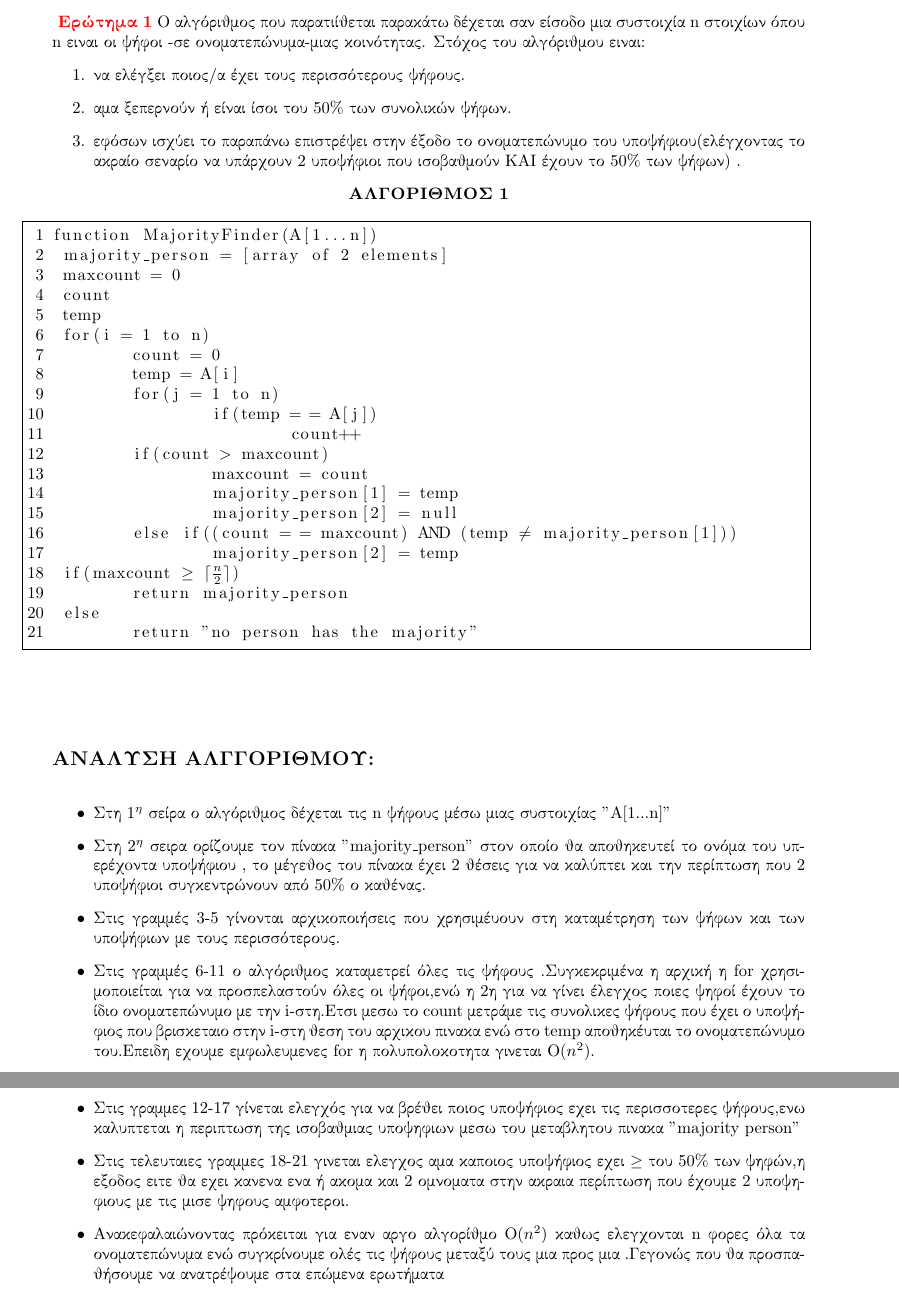
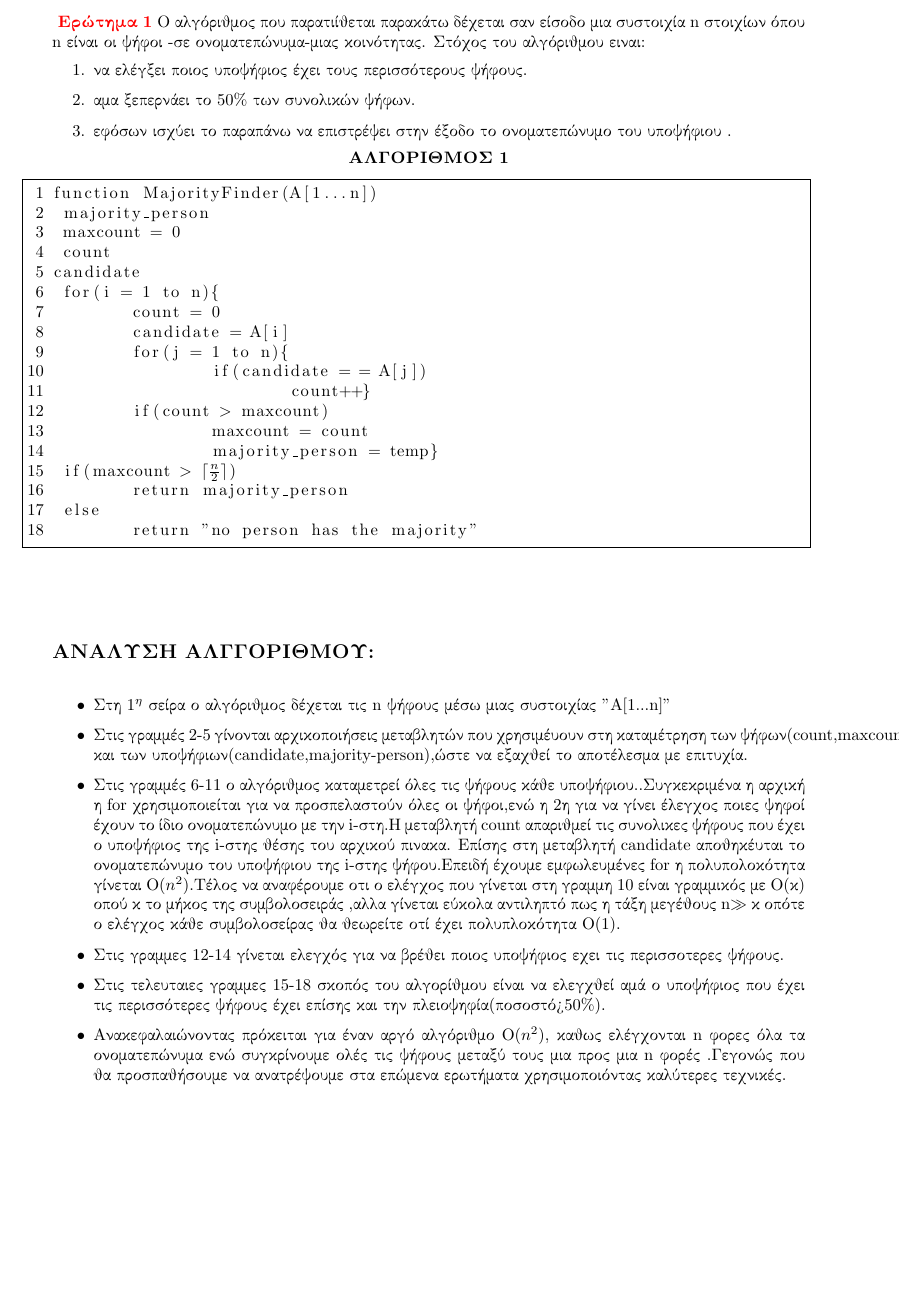
Before and after one commit to ThanosTheTT/Algorithms, a LaTeX problem sheet (Assignment 1/assignment 1.tex): two parts of pages 2 and 3 of 8 before the commit and part of page 2 of 7 after it, the two joined at a grey line, cut so that both start at the same text, the shorter picture padded with empty space. Compiled offline with pdfLaTeX.

Commit message:
Update assignment 1.tex
ΕΡΩΤΗΜΑ 1 ΠΡΟΒΛΗΜΑ 1

```diff
--- a/Assignment 1/assignment 1.tex
+++ b/Assignment 1/assignment 1.tex
@@ -30,12 +30,12 @@
 
 \textbf{
 \color{red}Ερώτημα 1}
-O αλγόριθμος που παρατιίθεται παρακάτω δέχεται σαν είσοδο μια συστοιχία n στοιχίων όπου n ειναι οι ψήφοι -σε ονοματεπώνυμα-μιας κοινότητας.
+O αλγόριθμος που παρατιίθεται παρακάτω δέχεται σαν είσοδο μια συστοιχία n στοιχίων όπου n είναι οι ψήφοι -σε ονοματεπώνυμα-μιας κοινότητας.
 Στόχος του αλγόριθμου ειναι:
 \begin{enumerate}
-    \item να ελέγξει ποιος/α έχει τους περισσότερους ψήφους.
-    \item αμα ξεπερνούν ή είναι ίσοι του 50\%\ των συνολικών ψήφων.
-    \item εφόσων ισχύει το παραπάνω επιστρέψει στην έξοδο το ονοματεπώνυμο του υποψήφιου(ελέγχοντας το ακραίο σεναρίο να υπάρχουν 2 υποψήφιοι που ισοβαθμούν ΚΑΙ έχουν το 50\%\ των ψήφων) .
+    \item να ελέγξει ποιος υποψήφιος έχει τους περισσότερους ψήφους.
+    \item αμα ξεπερνάει το 50\%\ των συνολικών ψήφων.
+    \item εφόσων ισχύει το παραπάνω να επιστρέψει στην έξοδο το ονοματεπώνυμο του υποψήφιου .
 
 \end{enumerate}
         $$ \textbf{ΑΛΓΟΡΙΘΜΟΣ 1}$$
@@ -45,23 +45,20 @@ O αλγόριθμος που παρατιίθεται παρακάτω δέχε
 
 \begin{lstlisting}[mathescape]
 function MajorityFinder(A[1...n])
- majority_person = [array of 2 elements]
+ majority_person
  maxcount = 0
  count
- temp
- for(i = 1 to n)
+candidate
+ for(i = 1 to n){
  	count = 0
- 	temp = A[i]
- 	for(j = 1 to n)
- 		if(temp = = A[j])
- 			count++
+ 	candidate = A[i]
+ 	for(j = 1 to n){
+ 		if(candidate = = A[j])
+ 			count++}
  	if(count > maxcount)
  		maxcount = count
- 		majority_person[1] = temp
- 		majority_person[2] = null
- 	else if((count = = maxcount) AND (temp $\neq$ majority_person[1]))
- 		majority_person[2] = temp
- if(maxcount $\geq$ $\lceil\frac{n}{2}\rceil$)
+ 		majority_person = temp}
+ if(maxcount > $\lceil\frac{n}{2}\rceil$)
  	return majority_person
  else
  	return "no person has the majority"
@@ -74,17 +71,15 @@ function MajorityFinder(A[1...n])
 \begin{itemize}
     \item Στη $1^η$ σείρα ο αλγόριθμος δέχεται τις n ψήφους μέσω μιας συστοιχίας "A[1...n]"
 
-    \item Στη $2^η$ σειρα ορίζουμε τον πίνακα "majority\_person" στον οποίο θα αποθηκευτεί  το ονόμα του υπερέχoντα υποψήφιου , το μέγεθος του πίνακα έχει 2 θέσεις για να καλύπτει και την περίπτωση που 2 υποψήφιοι συγκεντρώνουν από 50\% ο καθένας.
+    \item Στις γραμμές 2-5 γίνονται αρχικοποιήσεις μεταβλητών που χρησιμέυουν στη καταμέτρηση των ψήφων(count,maxcount) και των υποψήφιων(candidate,majority-person),ώστε να εξαχθεί το αποτέλεσμα με επιτυχία.
 
-    \item Στις γραμμές 3-5 γίνονται αρχικοποιήσεις που χρησιμέυουν στη καταμέτρηση των ψήφων και των υποψήφιων με τους περισσότερους.
+    \item Στις γραμμές 6-11 ο αλγόριθμος καταμετρεί όλες τις ψήφους κάθε υποψήφιου..Συγκεκριμένα η αρχική η for χρησιμοποιείται για να προσπελαστούν όλες οι ψήφοι,ενώ η 2η για να γίνει έλεγχος ποιες ψηφοί έχουν το ίδιο ονοματεπώνυμο με την i-στη.Η μεταβλητή  count απαριθμεί τις συνολικες ψήφους που έχει ο υποψήφιος της i-στης θέσης του αρχικού πινακα. Επίσης στη μεταβλητή candidate αποθηκέυται το ονοματεπώνυμο του υποψήφιου της i-στης ψήφου.Επειδή έχουμε εμφωλευμένες for η πολυπολοκότητα γίνεται Ο($n^2$).Τέλος να αναφέρουμε οτι ο ελέγχος που γίνεται στη γραμμη 10 είναι γραμμικός με Ο(κ) οπού κ το μήκος της συμβολοσειράς ,αλλα γίνεται εύκολα αντιληπτό πως η τάξη μεγέθους n$\gg$ κ οπότε ο ελέγχος κάθε συμβολοσείρας  θα θεωρείτε οτί έχει πολυπλοκότητα Ο(1).
 
-    \item Στις γραμμές 6-11 ο αλγόριθμος καταμετρεί όλες τις ψήφους .Συγκεκριμένα η αρχική η for χρησιμοποιείται για να προσπελαστούν όλες οι ψήφοι,ενώ η 2η για να γίνει έλεγχος ποιες ψηφοί έχουν το ίδιο ονοματεπώνυμο με την i-στη.Ετσι μεσω το count μετράμε τις συνολικες ψήφους που έχει ο υποψήφιος που βρισκεταιο στην i-στη θεση του αρχικου πινακα ενώ στο temp αποθηκέυται το ονοματεπώνυμο του.Eπειδη εχουμε εμφωλευμενες for η πολυπολοκοτητα γινεται Ο($n^2$).
+    \item Στις γραμμες 12-14 γίνεται  ελεγχός για να βρέθει  ποιος υποψήφιος εχει τις περισσοτερες ψήφους.
 
-    \item Στις γραμμες 12-17 γίνεται  ελεγχός για να βρέθει  ποιος υποψήφιος εχει τις περισσοτερες ψήφους,ενω καλυπτεται η περιπτωση της ισοβαθμιας υποψηφιων μεσω του μεταβλητου πινακα "majority person"
+    \item Στις τελευταιες γραμμες 15-18 σκοπός του αλγορίθμου είναι να ελεγχθεί αμά ο υποψήφιος που έχει τις περισσότερες ψήφους έχει επίσης και την πλειοψηφία(ποσοστό>50\%).
 
-    \item Στις τελευταιες γραμμες 18-21 γινεται ελεγχος αμα καποιος υποψήφιος εχει $\geq$ του 50\%\ των ψηφών,η εξοδος ειτε θα εχει κανενα ενα ή ακομα και 2 ομνοματα στην ακραια περίπτωση που έχουμε 2 υποψηφιους με τις μισε ψηφους αμφοτεροι.
-
-    \item Aνακεφαλαιώνοντας πρόκειται για εναν αργο αλγορίθμο Ο($n^2$) καθως ελεγχονται n φορες όλα τα ονοματεπώνυμα ενώ συγκρίνουμε ολές τις ψήφους μεταξύ τους μια προς μια .Γεγονώς που θα προσπαθήσουμε να ανατρέψουμε στα επώμενα ερωτήματα
+    \item Aνακεφαλαιώνοντας πρόκειται για έναν αργό αλγόριθμο Ο($n^2$), καθως ελέγχονται n φορες όλα τα ονοματεπώνυμα ενώ συγκρίνουμε ολές τις ψήφους μεταξύ τους μια προς μια n φορές .Γεγονώς που θα προσπαθήσουμε να ανατρέψουμε στα επώμενα ερωτήματα χρησιμοποιόντας καλύτερες τεχνικές.
 \end{itemize}
 \newpage
 
```
